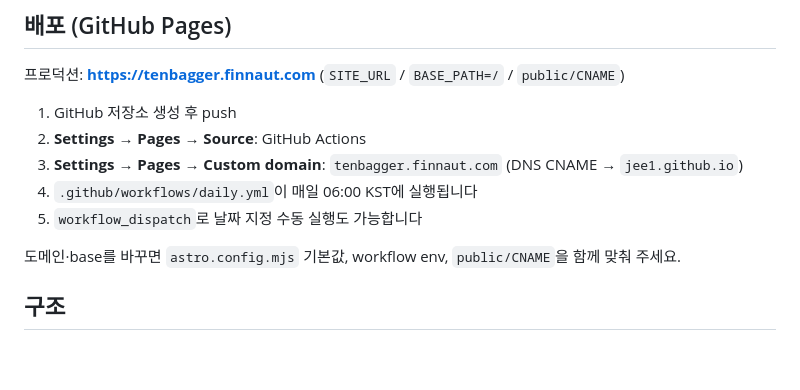
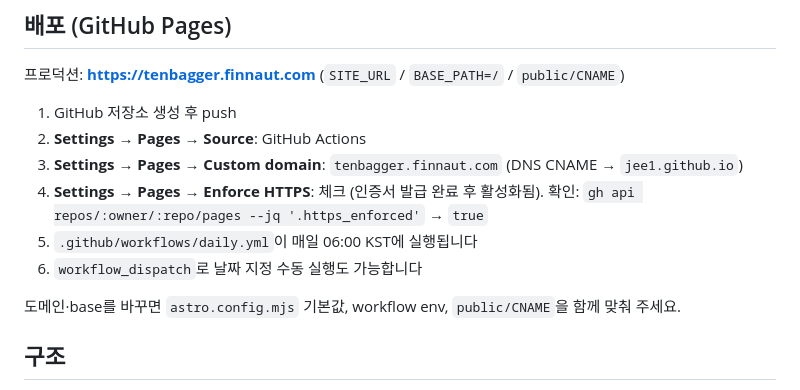
Before and after one commit to jee1/ten_bagger, a Markdown page: README.md, the part around the change. GitHub-like rendering; blank space fills up the shorter version.

Commit message:
docs(ops): point published methodology URL at custom domain + document Enforce HTTPS (#124) (#136)
Closes #124. Epic #118.

Co-authored-by: Cursor <cursoragent@cursor.com>

```diff
--- a/README.md
+++ b/README.md
@@ -113,8 +113,10 @@ Yahoo가 429/rate limit 또는 일시적 네트워크 오류를 반환하면 스
 1. GitHub 저장소 생성 후 push
 2. **Settings → Pages → Source**: GitHub Actions
 3. **Settings → Pages → Custom domain**: `tenbagger.finnaut.com` (DNS CNAME → `jee1.github.io`)
-4. `.github/workflows/daily.yml`이 매일 06:00 KST에 실행됩니다
-5. `workflow_dispatch`로 날짜 지정 수동 실행도 가능합니다
+4. **Settings → Pages → Enforce HTTPS**: 체크 (인증서 발급 완료 후 활성화됨).
+   확인: `gh api repos/:owner/:repo/pages --jq '.https_enforced'` → `true`
+5. `.github/workflows/daily.yml`이 매일 06:00 KST에 실행됩니다
+6. `workflow_dispatch`로 날짜 지정 수동 실행도 가능합니다
 
 도메인·base를 바꾸면 `astro.config.mjs` 기본값, workflow env, `public/CNAME`을 함께 맞춰 주세요.
 
```
Also changed, not shown: docs/architecture/README.md (+1 -1 lines), docs/plans/issue-124-ops.md (added, +258 -0 lines).
